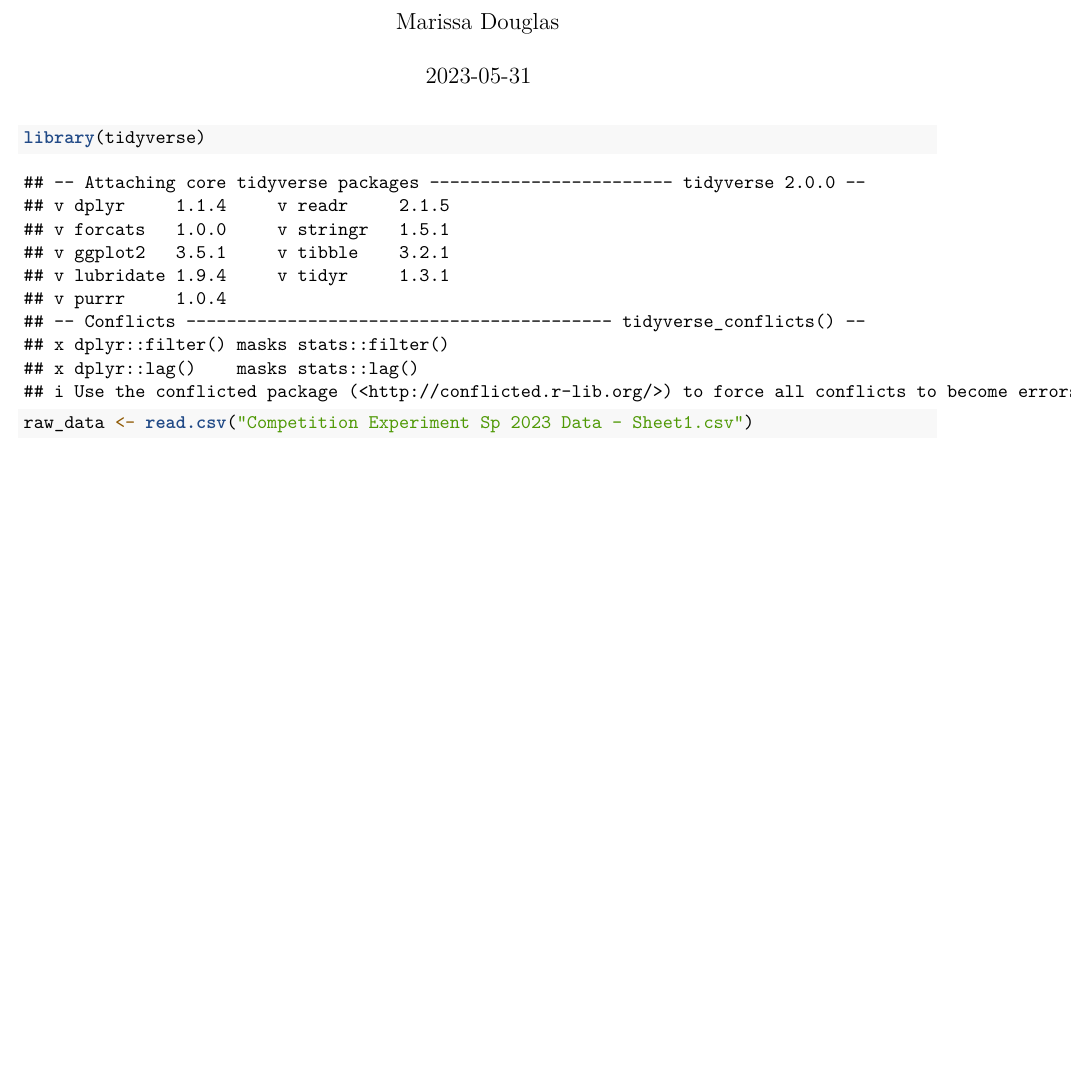
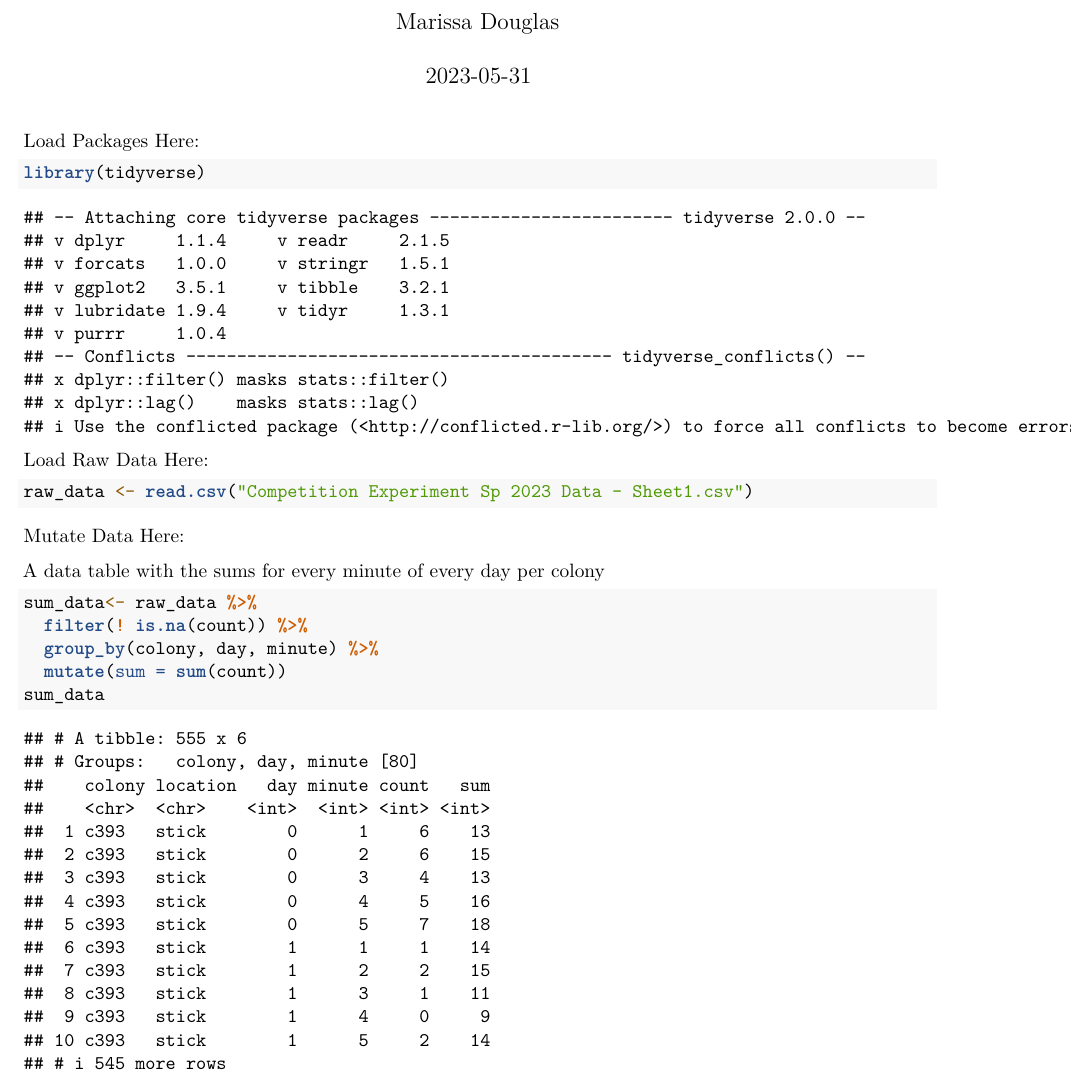
Before and after one commit to beelabhmc/Ant-Lab-Sp-23-Comp-Exp, an R Markdown document (Comp. Analysis.Rmd): part of the page, cut so that both start at the same text, the shorter picture padded with empty space. Rendered offline with R 4.5, knitr and Pandoc, then LaTeX, with nearby package versions.

Commit message:
This added a mutated data table with sums of each minute

````diff
--- a/Comp. Analysis.Rmd
+++ b/Comp. Analysis.Rmd
@@ -9,12 +9,25 @@ output: pdf_document
 knitr::opts_chunk$set(echo = TRUE)
 ```
 
+Load Packages Here:
 
 ```{r}
 library(tidyverse)
 ```
 
+Load Raw Data Here:
 
 ```{r}
 raw_data <- read.csv("Competition Experiment Sp 2023 Data - Sheet1.csv")
 ```
+
+Mutate Data Here:
+
+A data table with the sums for every minute of every day per colony
+```{r}
+sum_data<- raw_data %>%
+  filter(! is.na(count)) %>%
+  group_by(colony, day, minute) %>%
+  mutate(sum = sum(count))
+sum_data
+```
````
